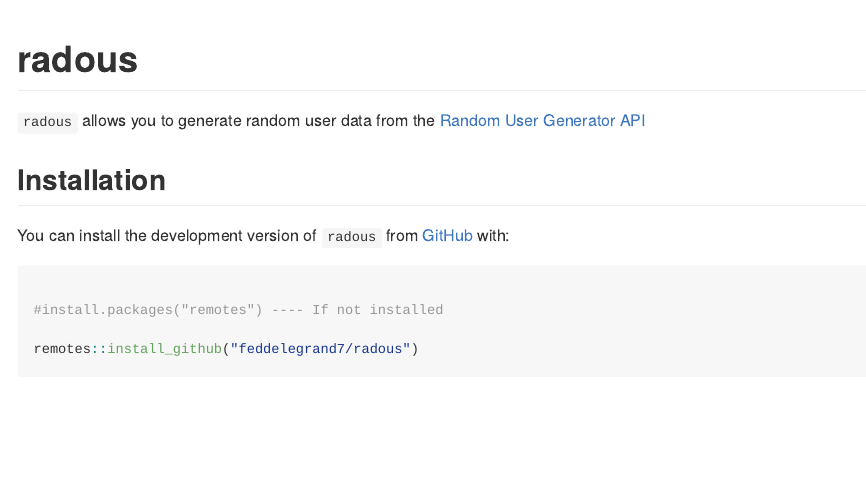
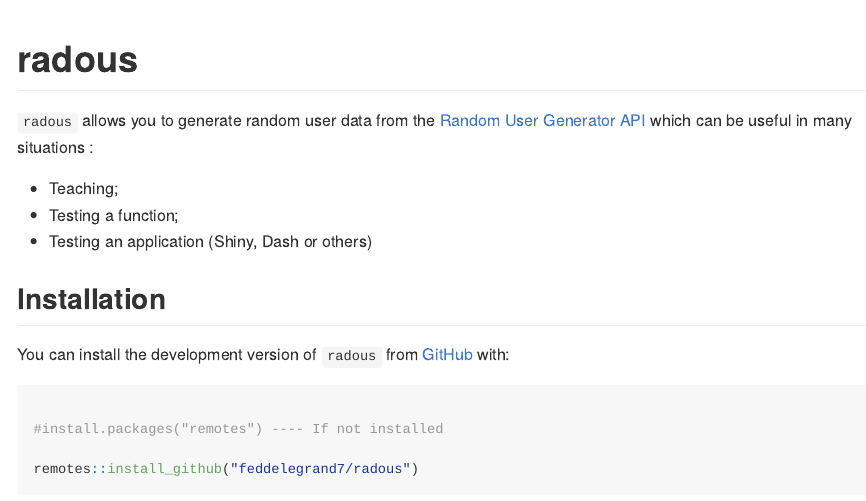
Before and after one commit to feddelegrand7/radous, an R Markdown document (README.Rmd): the page in a window 1100 px wide, from its top. The pictures show the output file README.md that the author committed with the source, drawn offline in the style of GitHub.

Commit message:
update README

```diff
--- a/README.Rmd
+++ b/README.Rmd
@@ -18,7 +18,12 @@ knitr::opts_chunk$set(
 <!-- badges: start -->
 <!-- badges: end -->
 
-`radous` allows you to generate random user data from the [Random User Generator API](https://randomuser.me/)
+`radous` allows you to generate random user data from the [Random User Generator API](https://randomuser.me/) which can be useful in many situations :
+
+- Teaching;
+- Testing a function;
+- Testing an application (Shiny, Dash or others)
+
 
 ## Installation
 
```
Also changed, not shown: README.md.
